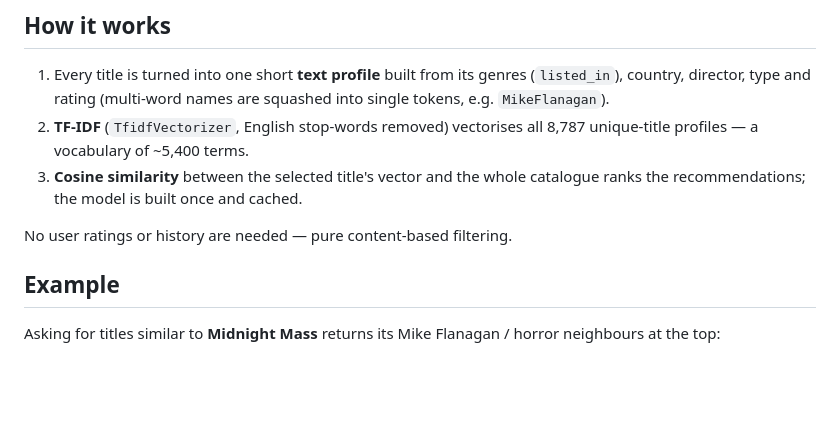
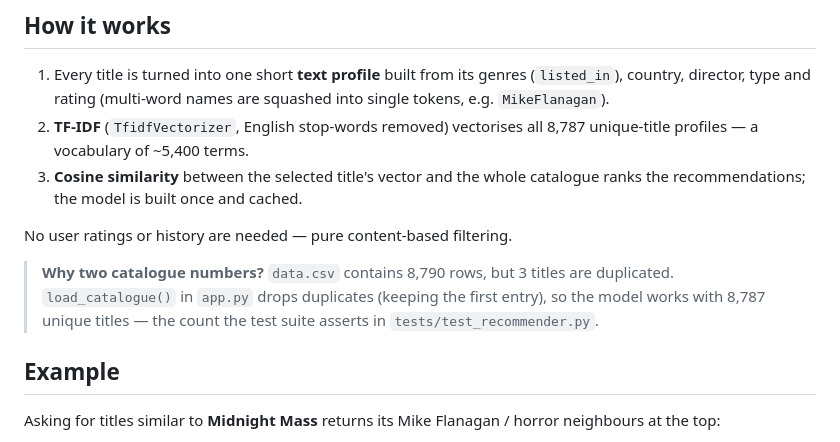
Before and after one commit to mabdulrafay7zip/Netflix-Recommender-Live-Demo, a Markdown page: README.md, the part around the change. Drawn GitHub-style; blank space fills up the shorter version.

Commit message:
docs: explain 8,790 rows vs 8,787 unique titles in README

```diff
--- a/README.md
+++ b/README.md
@@ -24,6 +24,11 @@ director/country details.
    catalogue ranks the recommendations; the model is built once and cached.
 
 No user ratings or history are needed — pure content-based filtering.
+
+> **Why two catalogue numbers?** `data.csv` contains 8,790 rows, but 3 titles
+> are duplicated. `load_catalogue()` in `app.py` drops duplicates (keeping the
+> first entry), so the model works with 8,787 unique titles — the count the
+> test suite asserts in `tests/test_recommender.py`.
 
 ## Example
 
```
